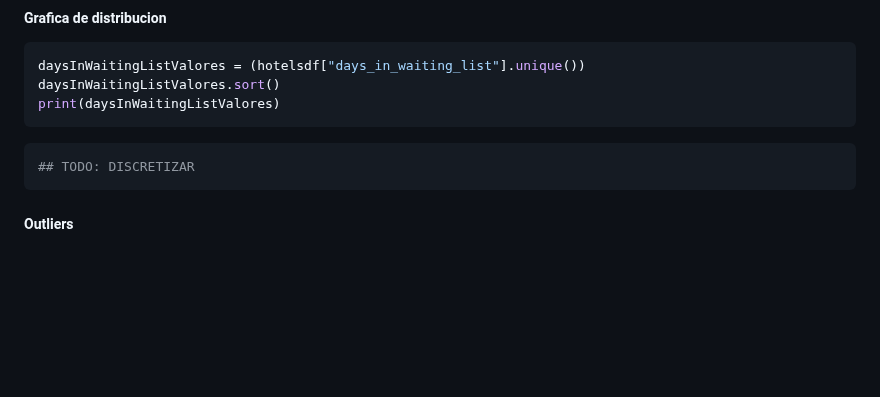
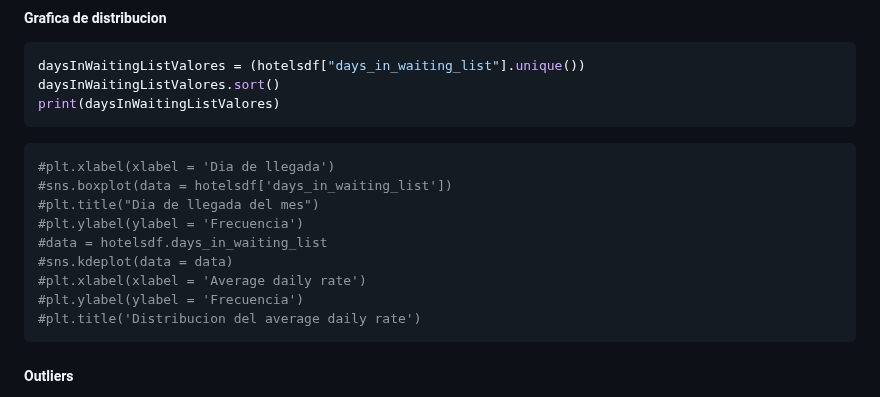
Before and after one commit to Los-persistentes-de-Pearson/7506R-1C2023-GRUPO09, a Markdown page: notebook.md, the part around the change. GitHub-like rendering; blank space fills up the shorter version.

Commit message:
Comentario

````diff
--- a/notebook.md
+++ b/notebook.md
@@ -541,7 +541,15 @@ print(daysInWaitingListValores)
 ```
 
 ```python
-## TODO: DISCRETIZAR
+#plt.xlabel(xlabel = 'Dia de llegada')
+#sns.boxplot(data = hotelsdf['days_in_waiting_list'])
+#plt.title("Dia de llegada del mes")
+#plt.ylabel(ylabel = 'Frecuencia')
+#data = hotelsdf.days_in_waiting_list
+#sns.kdeplot(data = data)
+#plt.xlabel(xlabel = 'Average daily rate')
+#plt.ylabel(ylabel = 'Frecuencia')
+#plt.title('Distribucion del average daily rate')
 ```
 
 ##### Outliers
````
